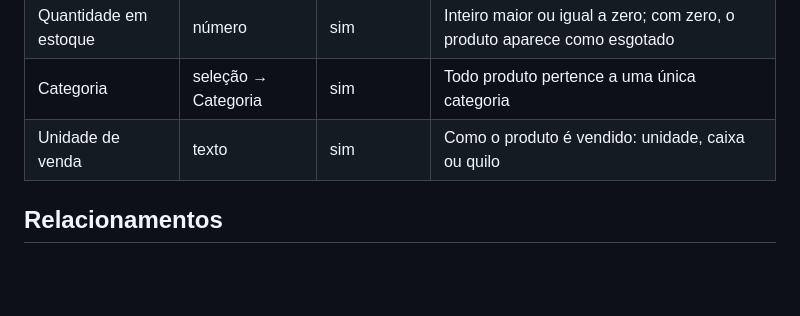
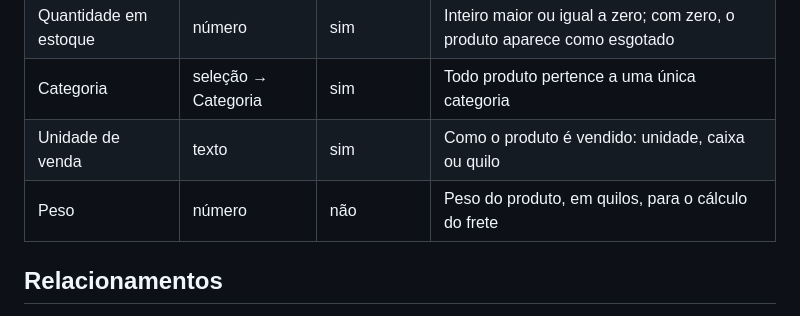
Before and after one commit to andromarcio/loja-acme-simulacao, a Markdown page: global/data-models/catalogo.md, the part around the change. Drawn GitHub-style; blank space fills up the shorter version.

Commit message:
STRY0000001: acrescenta o Peso do produto

```diff
--- a/global/data-models/catalogo.md
+++ b/global/data-models/catalogo.md
@@ -26,6 +26,7 @@
 | Quantidade em estoque | número | sim | Inteiro maior ou igual a zero; com zero, o produto aparece como esgotado |
 | Categoria | seleção → Categoria | sim | Todo produto pertence a uma única categoria |
 | Unidade de venda | texto | sim | Como o produto é vendido: unidade, caixa ou quilo |
+| Peso | número | não | Peso do produto, em quilos, para o cálculo do frete |
 
 
 ## Relacionamentos
```
